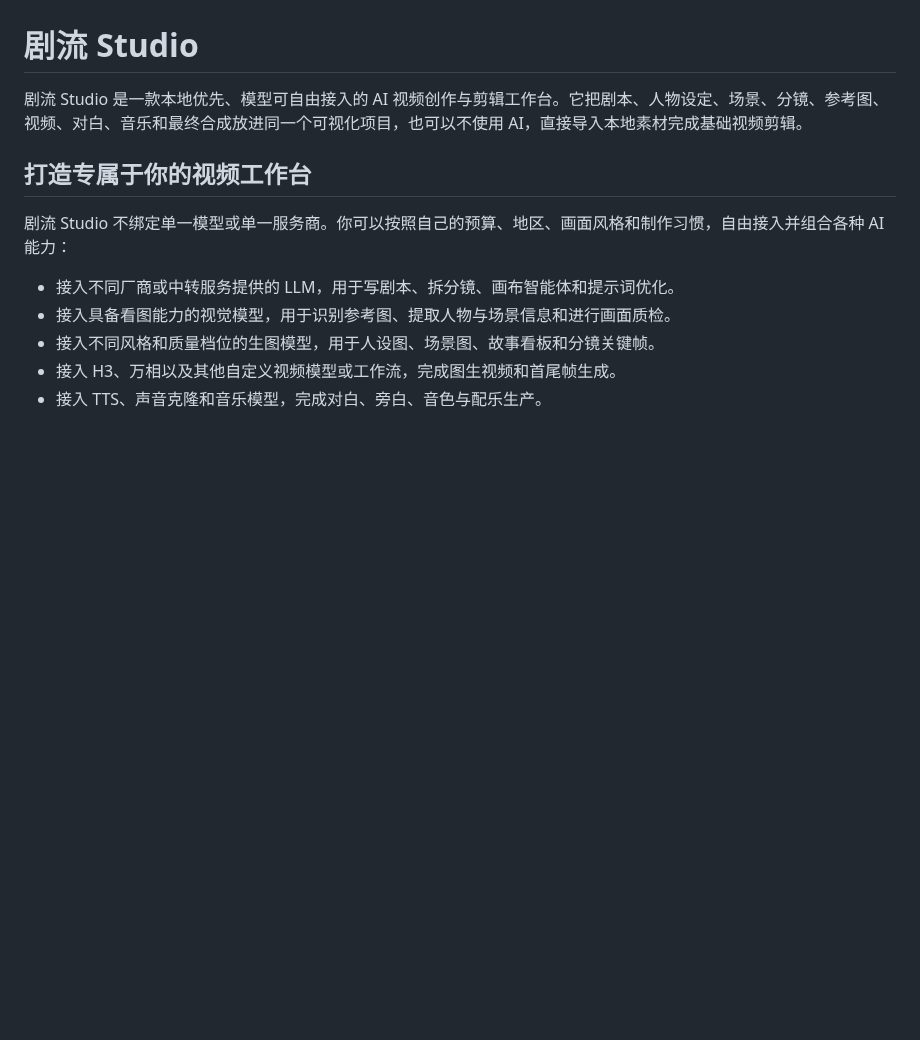
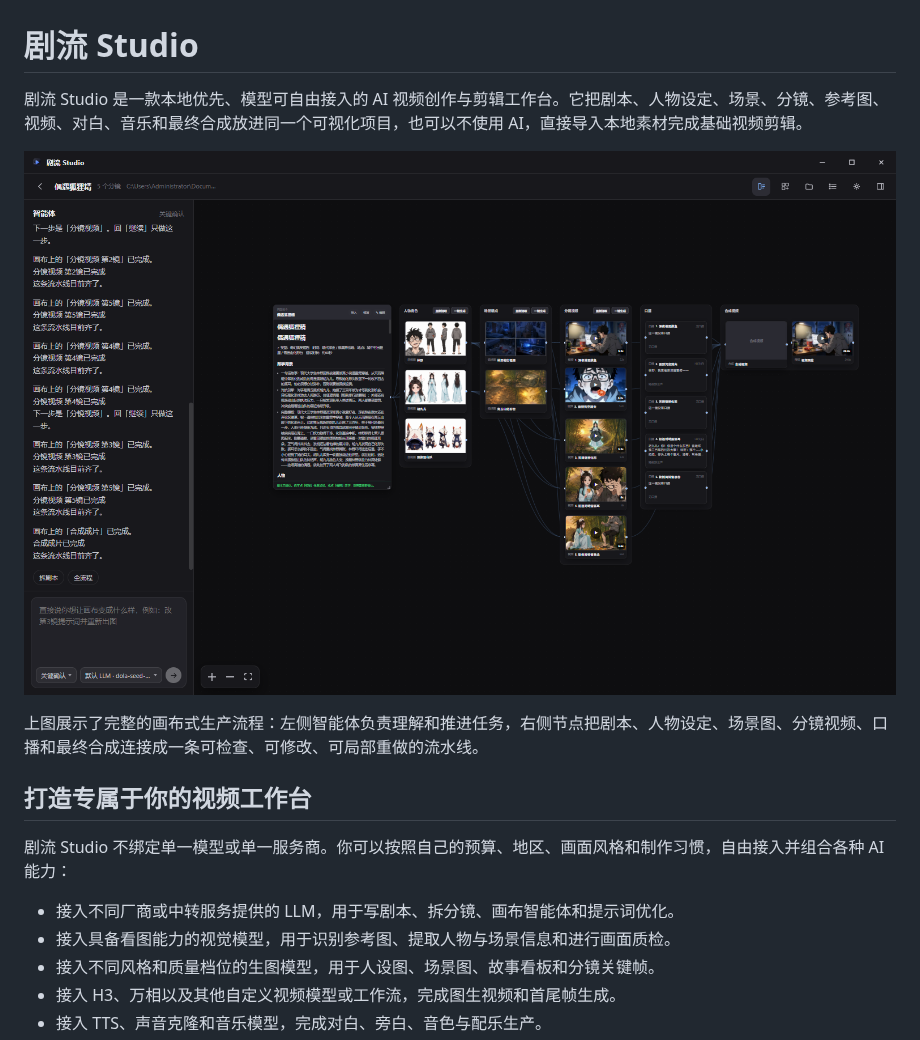
Before and after one commit to JerrIsTheBesta/AI-Short-Drama-Studio, a Markdown page: README.md, the part around the change. Rendered like a GitHub page; pictures changed too: docs/images/studio-workflow-overview.png (added); blank space fills up the shorter version.

Commit message:
docs: add studio workflow screenshot

```diff
--- a/README.md
+++ b/README.md
@@ -1,6 +1,10 @@
 # 剧流 Studio
 
 剧流 Studio 是一款本地优先、模型可自由接入的 AI 视频创作与剪辑工作台。它把剧本、人物设定、场景、分镜、参考图、视频、对白、音乐和最终合成放进同一个可视化项目，也可以不使用 AI，直接导入本地素材完成基础视频剪辑。
+
+![剧流 Studio 无限画布工作流：智能体、剧本、人物、场景、分镜、视频与合成节点](docs/images/studio-workflow-overview.png)
+
+上图展示了完整的画布式生产流程：左侧智能体负责理解和推进任务，右侧节点把剧本、人物设定、场景图、分镜视频、口播和最终合成连接成一条可检查、可修改、可局部重做的流水线。
 
 ## 打造专属于你的视频工作台
 
```
